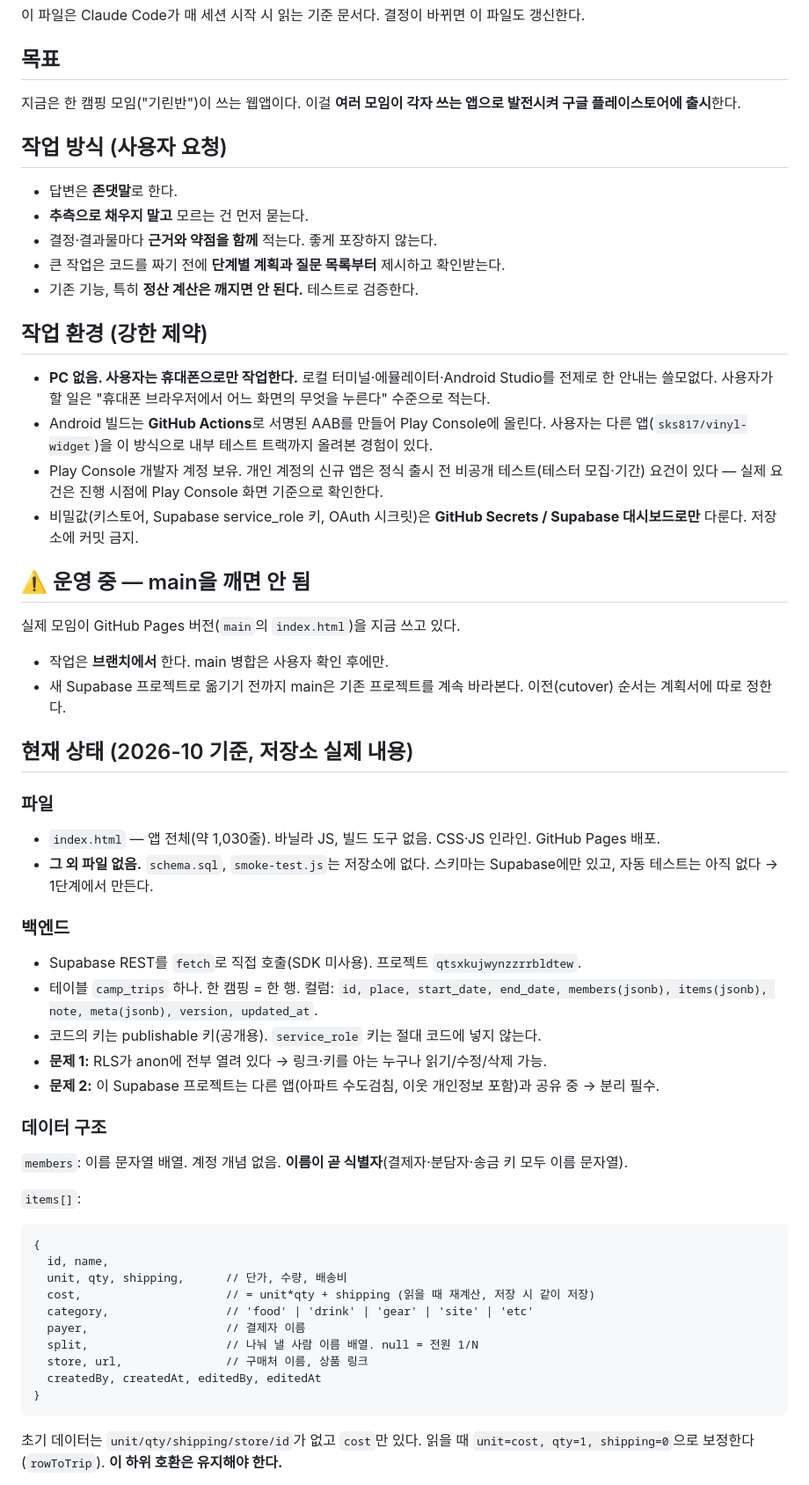
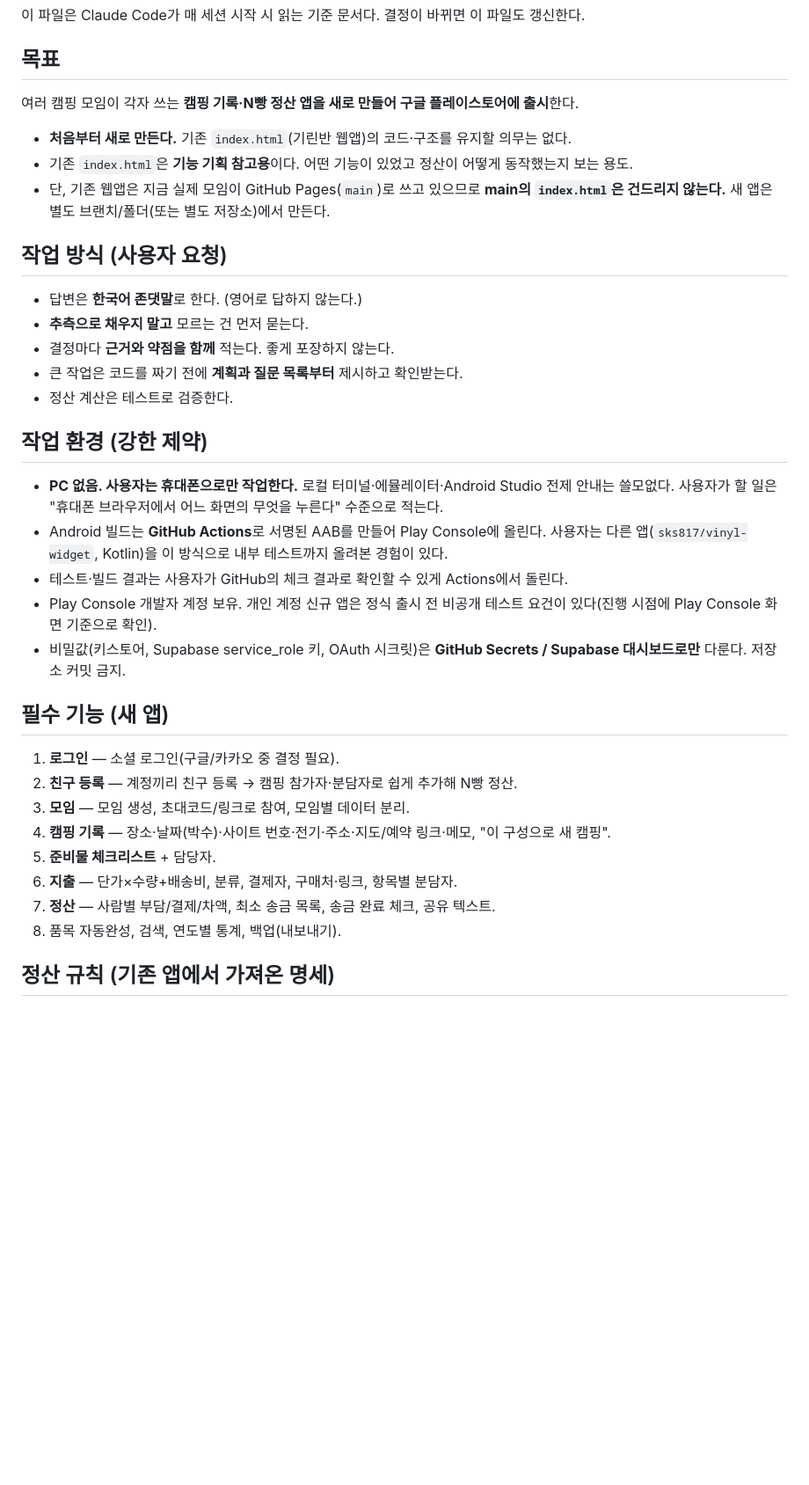
Before and after one commit to sks817/kirin-camping, a Markdown page: CLAUDE.md, the part around one of its changes. Shown at 88% size. Drawn GitHub-style; blank space fills up the shorter version.

Commit message:
CLAUDE.md 갱신: 새 앱을 처음부터 만드는 기준으로 변경, 기존 index.html은 기획 참고용
Co-Authored-By: Claude Opus 5.5 <noreply@anthropic.com>
Claude-Session: https://claude.ai/code/session_01RcxAycoZfztTXgxcFJUahR

````diff
--- a/CLAUDE.md
+++ b/CLAUDE.md
@@ -4,58 +4,38 @@
 
 ## 목표
 
-지금은 한 캠핑 모임("기린반")이 쓰는 웹앱이다. 이걸 **여러 모임이 각자 쓰는 앱으로 발전시켜 구글 플레이스토어에 출시**한다.
+여러 캠핑 모임이 각자 쓰는 **캠핑 기록·N빵 정산 앱을 새로 만들어 구글 플레이스토어에 출시**한다.
+
+- **처음부터 새로 만든다.** 기존 `index.html`(기린반 웹앱)의 코드·구조를 유지할 의무는 없다.
+- 기존 `index.html`은 **기능 기획 참고용**이다. 어떤 기능이 있었고 정산이 어떻게 동작했는지 보는 용도.
+- 단, 기존 웹앱은 지금 실제 모임이 GitHub Pages(`main`)로 쓰고 있으므로 **main의 `index.html`은 건드리지 않는다.** 새 앱은 별도 브랜치/폴더(또는 별도 저장소)에서 만든다.
 
 ## 작업 방식 (사용자 요청)
 
-- 답변은 **존댓말**로 한다.
+- 답변은 **한국어 존댓말**로 한다. (영어로 답하지 않는다.)
 - **추측으로 채우지 말고** 모르는 건 먼저 묻는다.
-- 결정·결과물마다 **근거와 약점을 함께** 적는다. 좋게 포장하지 않는다.
-- 큰 작업은 코드를 짜기 전에 **단계별 계획과 질문 목록부터** 제시하고 확인받는다.
-- 기존 기능, 특히 **정산 계산은 깨지면 안 된다.** 테스트로 검증한다.
+- 결정마다 **근거와 약점을 함께** 적는다. 좋게 포장하지 않는다.
+- 큰 작업은 코드를 짜기 전에 **계획과 질문 목록부터** 제시하고 확인받는다.
+- 정산 계산은 테스트로 검증한다.
 
 ## 작업 환경 (강한 제약)
 
-- **PC 없음. 사용자는 휴대폰으로만 작업한다.** 로컬 터미널·에뮬레이터·Android Studio를 전제로 한 안내는 쓸모없다. 사용자가 할 일은 "휴대폰 브라우저에서 어느 화면의 무엇을 누른다" 수준으로 적는다.
-- Android 빌드는 **GitHub Actions**로 서명된 AAB를 만들어 Play Console에 올린다. 사용자는 다른 앱(`sks817/vinyl-widget`)을 이 방식으로 내부 테스트 트랙까지 올려본 경험이 있다.
-- Play Console 개발자 계정 보유. 개인 계정의 신규 앱은 정식 출시 전 비공개 테스트(테스터 모집·기간) 요건이 있다 — 실제 요건은 진행 시점에 Play Console 화면 기준으로 확인한다.
-- 비밀값(키스토어, Supabase service_role 키, OAuth 시크릿)은 **GitHub Secrets / Supabase 대시보드로만** 다룬다. 저장소에 커밋 금지.
+- **PC 없음. 사용자는 휴대폰으로만 작업한다.** 로컬 터미널·에뮬레이터·Android Studio 전제 안내는 쓸모없다. 사용자가 할 일은 "휴대폰 브라우저에서 어느 화면의 무엇을 누른다" 수준으로 적는다.
+- Android 빌드는 **GitHub Actions**로 서명된 AAB를 만들어 Play Console에 올린다. 사용자는 다른 앱(`sks817/vinyl-widget`, Kotlin)을 이 방식으로 내부 테스트까지 올려본 경험이 있다.
+- 테스트·빌드 결과는 사용자가 GitHub의 체크 결과로 확인할 수 있게 Actions에서 돌린다.
+- Play Console 개발자 계정 보유. 개인 계정 신규 앱은 정식 출시 전 비공개 테스트 요건이 있다(진행 시점에 Play Console 화면 기준으로 확인).
+- 비밀값(키스토어, Supabase service_role 키, OAuth 시크릿)은 **GitHub Secrets / Supabase 대시보드로만** 다룬다. 저장소 커밋 금지.
 
-## ⚠️ 운영 중 — main을 깨면 안 됨
+## 필수 기능 (새 앱)
 
-실제 모임이 GitHub Pages 버전(`main`의 `index.html`)을 지금 쓰고 있다.
-- 작업은 **브랜치에서** 한다. main 병합은 사용자 확인 후에만.
-- 새 Supabase 프로젝트로 옮기기 전까지 main은 기존 프로젝트를 계속 바라본다. 이전(cutover) 순서는 계획서에 따로 정한다.
+1. **로그인** — 소셜 로그인(구글/카카오 중 결정 필요).
+2. **친구 등록** — 계정끼리 친구 등록 → 캠핑 참가자·분담자로 쉽게 추가해 N빵 정산.
+3. **모임** — 모임 생성, 초대코드/링크로 참여, 모임별 데이터 분리.
+4. **캠핑 기록** — 장소·날짜(박수)·사이트 번호·전기·주소·지도/예약 링크·메모, "이 구성으로 새 캠핑".
+5. **준비물 체크리스트** + 담당자.
+6. **지출** — 단가×수량+배송비, 분류, 결제자, 구매처·링크, 항목별 분담자.
+7. **정산** — 사람별 부담/결제/차액, 최소 송금 목록, 송금 완료 체크, 공유 텍스트.
+8. 품목 자동완성, 검색, 연도별 통계, 백업(내보내기).
 
-## 현재 상태 (2026-10 기준, 저장소 실제 내용)
+## 정산 규칙 (기존 앱에서 가져온 명세)
 
-### 파일
-- `index.html` — 앱 전체(약 1,030줄). 바닐라 JS, 빌드 도구 없음. CSS·JS 인라인. GitHub Pages 배포.
-- **그 외 파일 없음.** `schema.sql`, `smoke-test.js`는 저장소에 없다. 스키마는 Supabase에만 있고, 자동 테스트는 아직 없다 → 1단계에서 만든다.
-
-### 백엔드
-- Supabase REST를 `fetch`로 직접 호출(SDK 미사용). 프로젝트 `qtsxkujwynzzrrbldtew`.
-- 테이블 `camp_trips` 하나. 한 캠핑 = 한 행. 컬럼: `id, place, start_date, end_date, members(jsonb), items(jsonb), note, meta(jsonb), version, updated_at`.
-- 코드의 키는 publishable 키(공개용). `service_role` 키는 절대 코드에 넣지 않는다.
-- **문제 1:** RLS가 anon에 전부 열려 있다 → 링크·키를 아는 누구나 읽기/수정/삭제 가능.
-- **문제 2:** 이 Supabase 프로젝트는 다른 앱(아파트 수도검침, 이웃 개인정보 포함)과 공유 중 → 분리 필수.
-
-### 데이터 구조
-
-`members`: 이름 문자열 배열. 계정 개념 없음. **이름이 곧 식별자**(결제자·분담자·송금 키 모두 이름 문자열).
-
-`items[]`:
-```
-{
-  id, name,
-  unit, qty, shipping,      // 단가, 수량, 배송비
-  cost,                     // = unit*qty + shipping (읽을 때 재계산, 저장 시 같이 저장)
-  category,                 // 'food' | 'drink' | 'gear' | 'site' | 'etc'
-  payer,                    // 결제자 이름
-  split,                    // 나눠 낼 사람 이름 배열. null = 전원 1/N
-  store, url,               // 구매처 이름, 상품 링크
-  createdBy, createdAt, editedBy, editedAt
-}
-```
-초기 데이터는 `unit/qty/shipping/store/id`가 없고 `cost`만 있다. 읽을 때 `unit=cost, qty=1, shipping=0`으로 보정한다(`rowToTrip`). **이 하위 호환은 유지해야 한다.**
-
````
Also changed, not shown: other parts of CLAUDE.md (+17 -63 lines).
